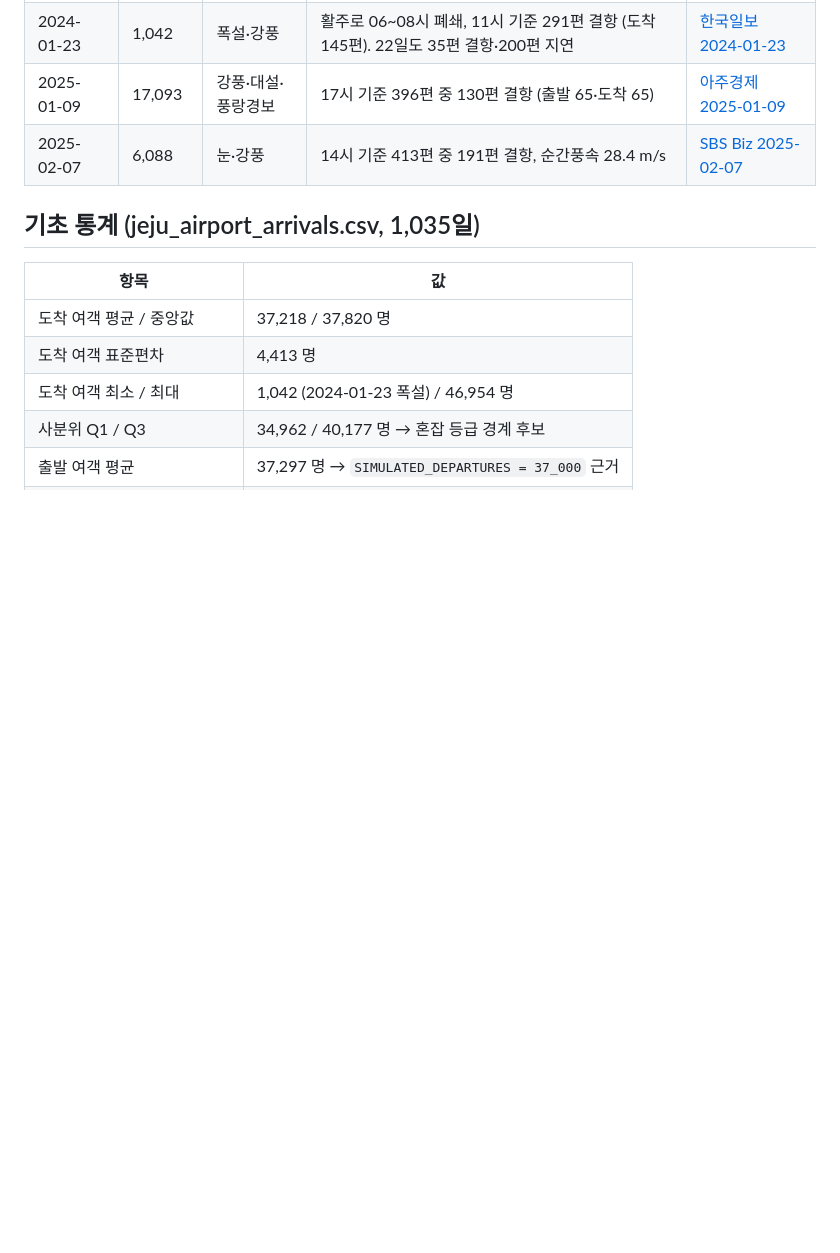
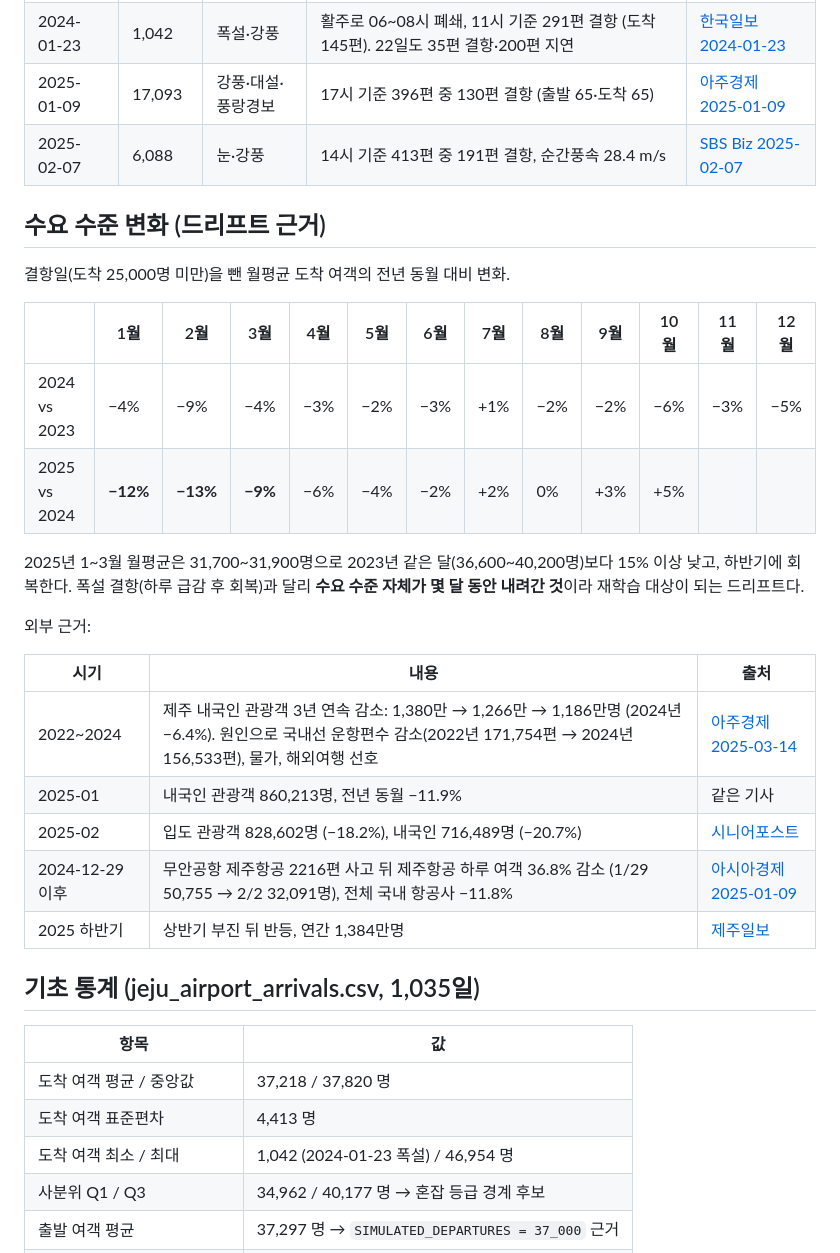
Before and after one commit to wonn2k/skala-model-serving, a Markdown page: data/README.md, the part around the change. Drawn GitHub-style; blank space fills up the shorter version.

Commit message:
data: add demand-level drift evidence (monthly YoY and news sources)

```diff
--- a/data/README.md
+++ b/data/README.md
@@ -52,6 +52,27 @@
 | 2025-01-09 | 17,093 | 강풍·대설·풍랑경보 | 17시 기준 396편 중 130편 결항 (출발 65·도착 65) | [아주경제 2025-01-09](https://www.ajunews.com/view/20250109173900287) |
 | 2025-02-07 | 6,088 | 눈·강풍 | 14시 기준 413편 중 191편 결항, 순간풍속 28.4 m/s | [SBS Biz 2025-02-07](https://biz.sbs.co.kr/amp/article/20000216699) |
 
+## 수요 수준 변화 (드리프트 근거)
+
+결항일(도착 25,000명 미만)을 뺀 월평균 도착 여객의 전년 동월 대비 변화.
+
+| | 1월 | 2월 | 3월 | 4월 | 5월 | 6월 | 7월 | 8월 | 9월 | 10월 | 11월 | 12월 |
+|---|---|---|---|---|---|---|---|---|---|---|---|---|
+| 2024 vs 2023 | −4% | −9% | −4% | −3% | −2% | −3% | +1% | −2% | −2% | −6% | −3% | −5% |
+| 2025 vs 2024 | **−12%** | **−13%** | **−9%** | −6% | −4% | −2% | +2% | 0% | +3% | +5% | | |
+
+2025년 1~3월 월평균은 31,700~31,900명으로 2023년 같은 달(36,600~40,200명)보다 15% 이상 낮고, 하반기에 회복한다. 폭설 결항(하루 급감 후 회복)과 달리 **수요 수준 자체가 몇 달 동안 내려간 것**이라 재학습 대상이 되는 드리프트다.
+
+외부 근거:
+
+| 시기 | 내용 | 출처 |
+|---|---|---|
+| 2022~2024 | 제주 내국인 관광객 3년 연속 감소: 1,380만 → 1,266만 → 1,186만명 (2024년 −6.4%). 원인으로 국내선 운항편수 감소(2022년 171,754편 → 2024년 156,533편), 물가, 해외여행 선호 | [아주경제 2025-03-14](https://www.ajunews.com/view/20250311230716879) |
+| 2025-01 | 내국인 관광객 860,213명, 전년 동월 −11.9% | 같은 기사 |
+| 2025-02 | 입도 관광객 828,602명 (−18.2%), 내국인 716,489명 (−20.7%) | [시니어포스트](https://www.seniorpost.co.kr/news/articleView.html?idxno=6893) |
+| 2024-12-29 이후 | 무안공항 제주항공 2216편 사고 뒤 제주항공 하루 여객 36.8% 감소 (1/29 50,755 → 2/2 32,091명), 전체 국내 항공사 −11.8% | [아시아경제 2025-01-09](https://www.asiae.co.kr/article/2025010916135539061) |
+| 2025 하반기 | 상반기 부진 뒤 반등, 연간 1,384만명 | [제주일보](https://www.jejunews.com/news/articleView.html?idxno=2222870) |
+
 ## 기초 통계 (jeju_airport_arrivals.csv, 1,035일)
 
 | 항목 | 값 |
```
